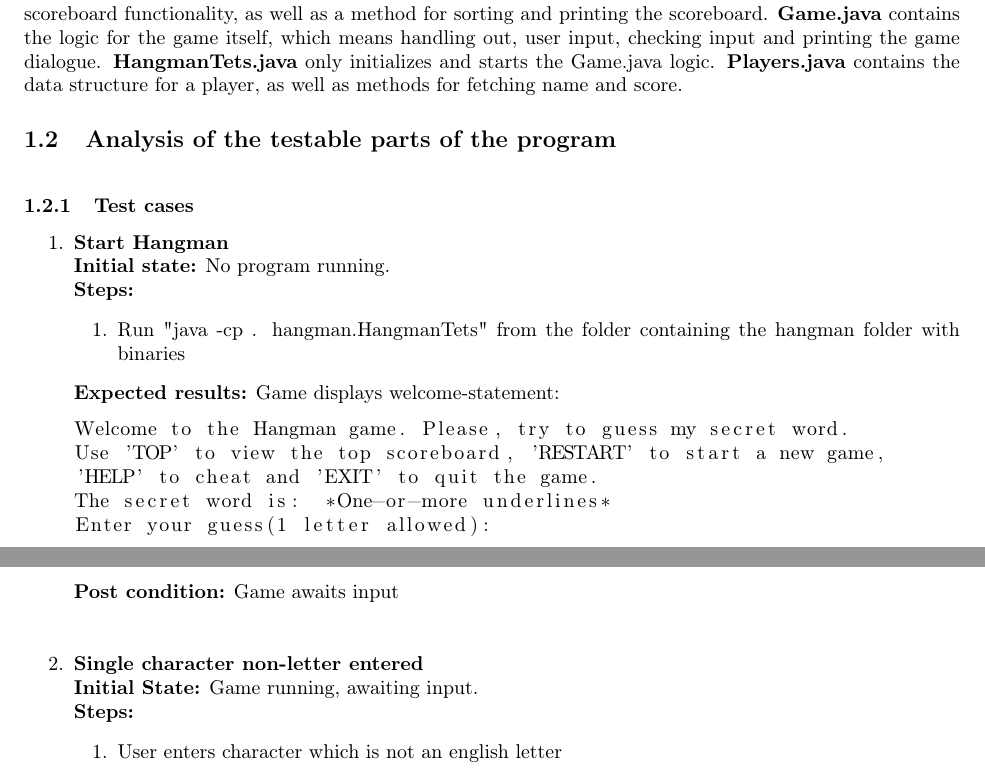
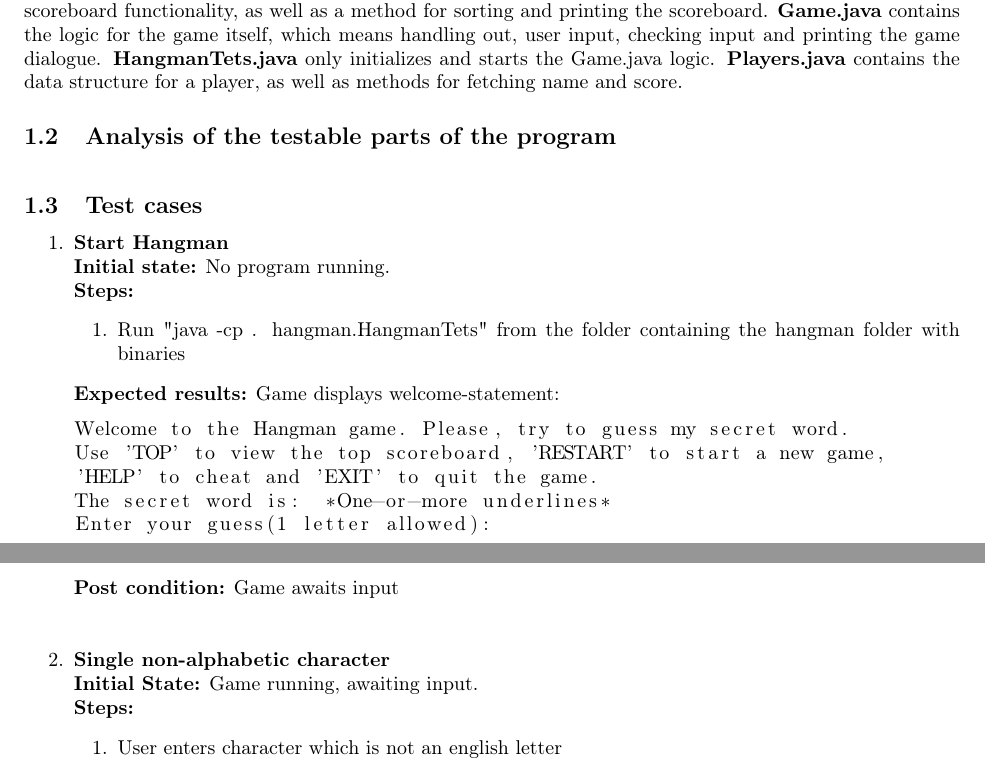
Before and after one commit to thomaco/INF3121-oblig1, a LaTeX document (Report.tex): two parts of pages 1 and 2 of 4, joined at a grey line, cut so that both start at the same text. Compiled offline with pdfLaTeX.

Commit message:
Typo in test case for non-letter characters

```diff
--- a/Report.tex
+++ b/Report.tex
@@ -41,9 +41,7 @@
 
 	\subsection{Analysis of the testable parts of the program\newline}
 
-	\subsubsection{Test cases}
-	%Just check if the whole thing run together
-	%as specified by hangman- we have NO other requirements
+	\subsection{Test cases}
 
  %Start of test-cases
 	\begin{enumerate}
@@ -65,7 +63,7 @@
 	\end{lstlisting}
 	\textbf{Post condition:} Game awaits input
 
-	\item \textbf{Single character non-letter entered}\newline
+	\item \textbf{Single non-alphabetic character}\newline
 	\textbf{Initial State:} Game running, awaiting input.\newline
 	\textbf{Steps:}
 	\begin{enumerate}
```
